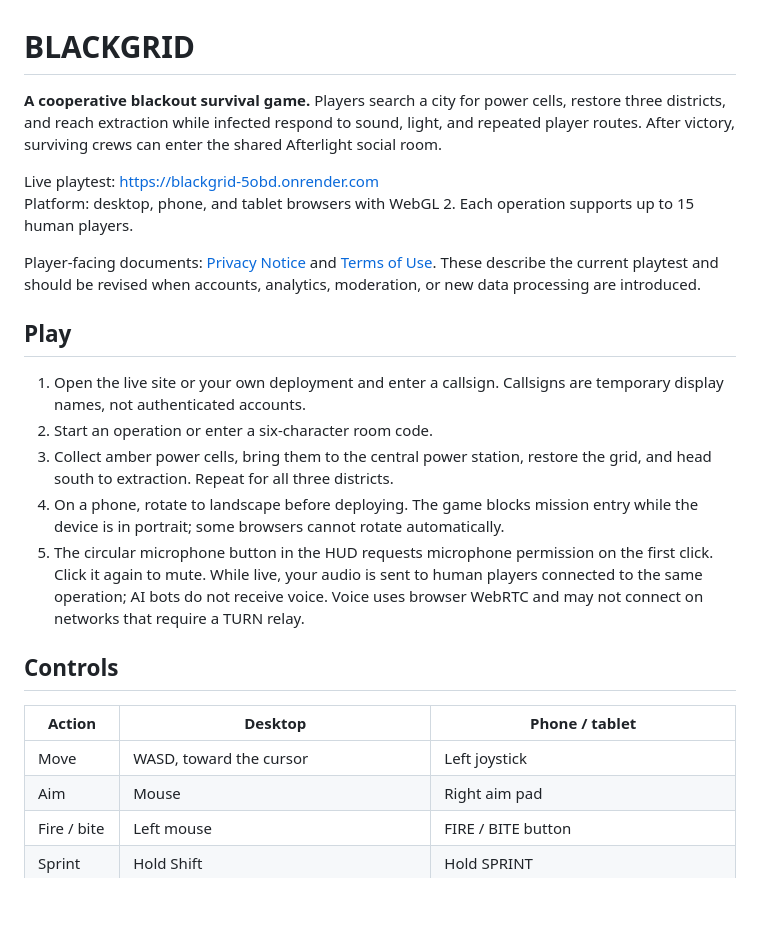
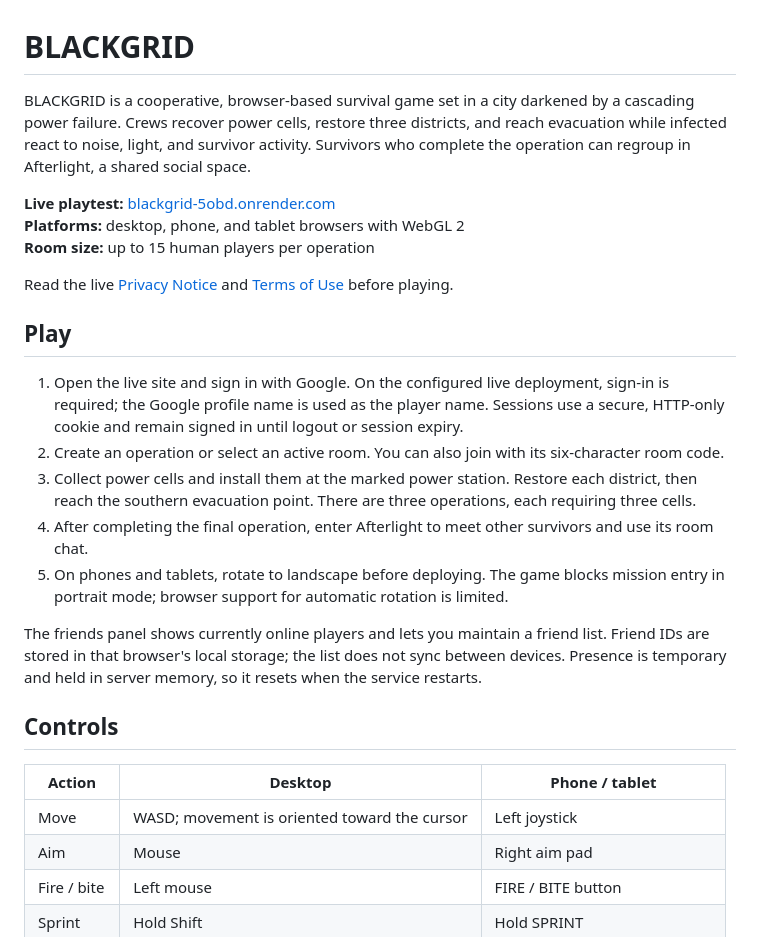
Before and after one commit to amogh-ghazal/blackgrid, a Markdown page: README.md, the part around one of its changes. Drawn GitHub-style; blank space fills up the shorter version.

```diff
--- a/README.md
+++ b/README.md
@@ -1,25 +1,28 @@
 # BLACKGRID
 
-**A cooperative blackout survival game.** Players search a city for power cells, restore three districts, and reach extraction while infected respond to sound, light, and repeated player routes. After victory, surviving crews can enter the shared Afterlight social room.
+BLACKGRID is a cooperative, browser-based survival game set in a city darkened by a cascading power failure. Crews recover power cells, restore three districts, and reach evacuation while infected react to noise, light, and survivor activity. Survivors who complete the operation can regroup in Afterlight, a shared social space.
 
-Live playtest: https://blackgrid-5obd.onrender.com
-Platform: desktop, phone, and tablet browsers with WebGL 2. Each operation supports up to 15 human players.
+**Live playtest:** [blackgrid-5obd.onrender.com](https://blackgrid-5obd.onrender.com)<br>
+**Platforms:** desktop, phone, and tablet browsers with WebGL 2<br>
+**Room size:** up to 15 human players per operation
 
-Player-facing documents: [Privacy Notice](https://blackgrid-5obd.onrender.com/privacy.html) and [Terms of Use](https://blackgrid-5obd.onrender.com/terms.html). These describe the current playtest and should be revised when accounts, analytics, moderation, or new data processing are introduced.
+Read the live [Privacy Notice](https://blackgrid-5obd.onrender.com/privacy.html) and [Terms of Use](https://blackgrid-5obd.onrender.com/terms.html) before playing.
 
 ## Play
 
-1. Open the live site or your own deployment and enter a callsign. Callsigns are temporary display names, not authenticated accounts.
-2. Start an operation or enter a six-character room code.
-3. Collect amber power cells, bring them to the central power station, restore the grid, and head south to extraction. Repeat for all three districts.
-4. On a phone, rotate to landscape before deploying. The game blocks mission entry while the device is in portrait; some browsers cannot rotate automatically.
-5. The circular microphone button in the HUD requests microphone permission on the first click. Click it again to mute. While live, your audio is sent to human players connected to the same operation; AI bots do not receive voice. Voice uses browser WebRTC and may not connect on networks that require a TURN relay.
+1. Open the live site and sign in with Google. On the configured live deployment, sign-in is required; the Google profile name is used as the player name. Sessions use a secure, HTTP-only cookie and remain signed in until logout or session expiry.
+2. Create an operation or select an active room. You can also join with its six-character room code.
+3. Collect power cells and install them at the marked power station. Restore each district, then reach the southern evacuation point. There are three operations, each requiring three cells.
+4. After completing the final operation, enter Afterlight to meet other survivors and use its room chat.
+5. On phones and tablets, rotate to landscape before deploying. The game blocks mission entry in portrait mode; browser support for automatic rotation is limited.
+
+The friends panel shows currently online players and lets you maintain a friend list. Friend IDs are stored in that browser's local storage; the list does not sync between devices. Presence is temporary and held in server memory, so it resets when the service restarts.
 
 ## Controls
 
 | Action | Desktop | Phone / tablet |
 | --- | --- | --- |
-| Move | WASD, toward the cursor | Left joystick |
+| Move | WASD; movement is oriented toward the cursor | Left joystick |
 | Aim | Mouse | Right aim pad |
 | Fire / bite | Left mouse | FIRE / BITE button |
 | Sprint | Hold Shift | Hold SPRINT |
```
Also changed, not shown: other parts of README.md (+40 -39 lines).
